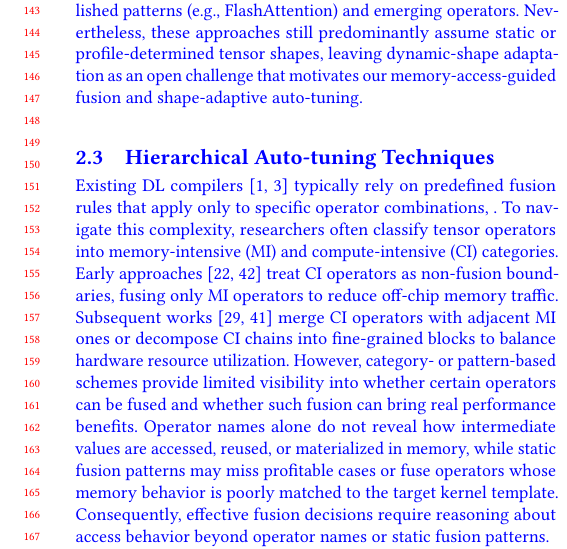
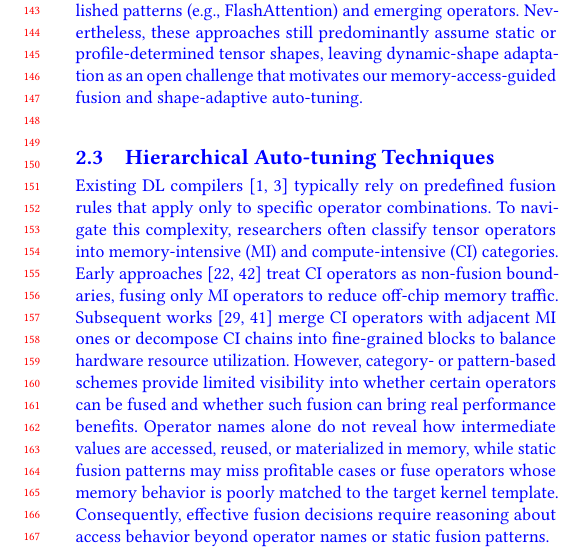
Before and after one commit to leon062112/icpp-dynamic-shape-paper, a LaTeX paper (0-main.tex, which reads section/2-Background.tex): part of one column of page 2 of 4, cut so that both start at the same text. Compiled offline with pdfLaTeX.

Commit message:
update bg

```diff
--- a/section/2-Background.tex
+++ b/section/2-Background.tex
@@ -31,8 +31,7 @@ Recent tiled compilation works further refine scheduling via hardware-aware abst
 
 % Operator Fusion Opportunities.
 
-Existing DL compilers~\cite{ansel2024pytorch,abadi2016tensorflow} typically rely on predefined fusion rules that apply only to specific operator combinations,
-. To navigate this complexity, researchers often classify tensor operators into memory-intensive (MI)
+Existing DL compilers~\cite{ansel2024pytorch,abadi2016tensorflow} typically rely on predefined fusion rules that apply only to specific operator combinations. To navigate this complexity, researchers often classify tensor operators into memory-intensive (MI)
 and compute-intensive (CI) categories. Early approaches~\cite{zheng2022astitch,niu2021dnnfusion} treat CI operators as non-fusion boundaries, fusing only MI operators
 to reduce off-chip memory traffic. Subsequent works~\cite{shi2023welder,zheng2023chimera} merge CI operators with adjacent MI ones or decompose CI chains into
 fine-grained blocks to balance hardware resource utilization. However, category- or pattern-based schemes provide limited visibility into whether certain operators
```
